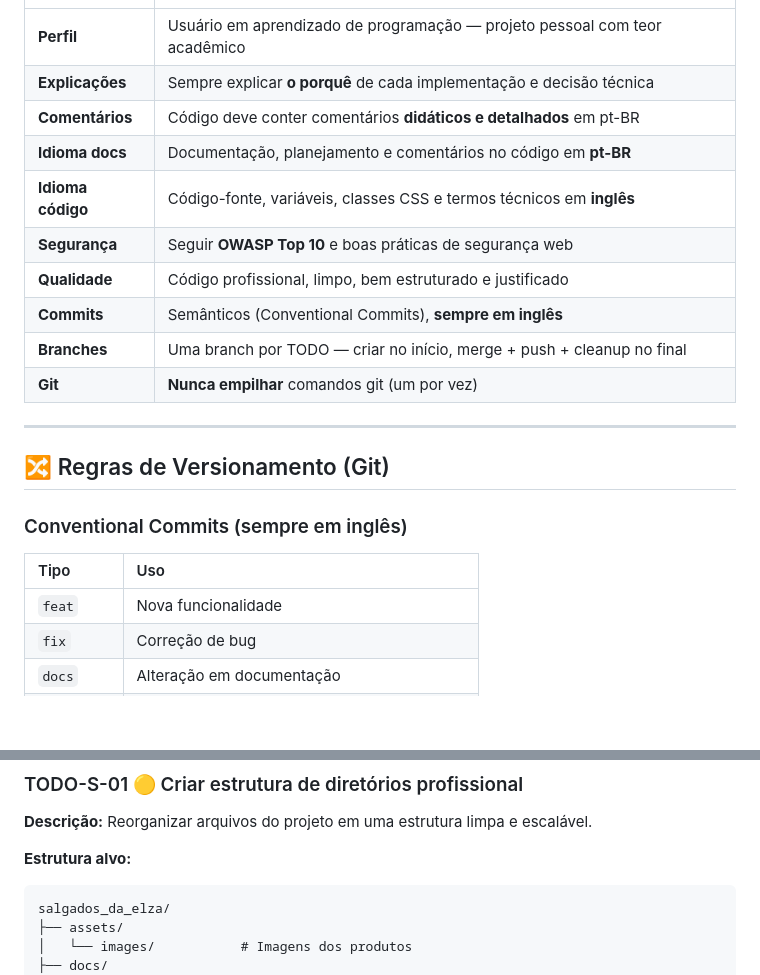
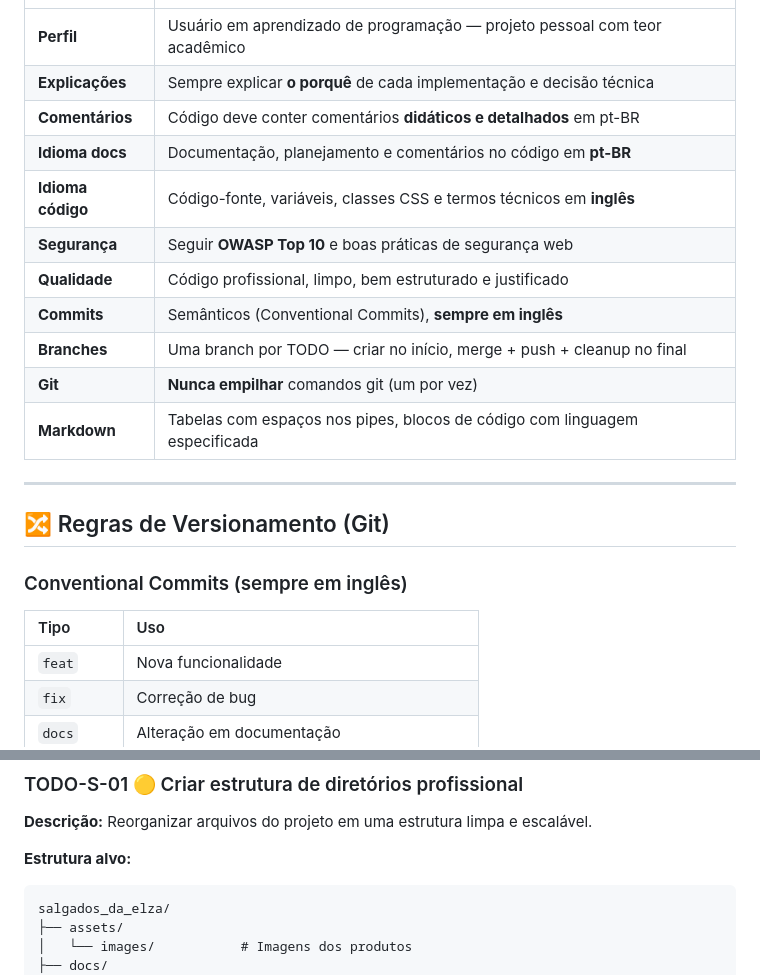
Before and after one commit to tiagoeduardobr/salgados_da_elza, a Markdown page: docs/BACKLOG.md, 2 parts joined by grey strips. Drawn GitHub-style; blank space fills up the shorter version.

Commit message:
fix(docs): resolve markdown lint errors and add documentation rules

````diff
--- a/docs/BACKLOG.md
+++ b/docs/BACKLOG.md
@@ -30,6 +30,14 @@
      - Formato: <tipo>(<escopo>): <descrição>
        Tipos: feat, fix, docs, style, refactor, perf, chore
 
+     📌 REGRAS DE DOCUMENTAÇÃO MARKDOWN
+     - Tabelas: SEMPRE usar espaços ao redor dos pipes e alinhadores.
+       Correto:   | Header | Header |
+                  | :--- | :--- |
+       Incorreto: |:---|:---|
+     - Blocos de código: SEMPRE especificar a linguagem (text, html, css, etc).
+     - Manter uma linha em branco antes e depois de headings, listas e blocos.
+
      ====================================================================== -->
 
 # 🥟 Salgados da Elza — Backlog de Profissionalização
@@ -41,7 +49,7 @@
 ## 🤖 Contexto do Projeto (para referência de IA)
 
 | Diretriz | Descrição |
-|:---------|:----------|
+| :--- | :--- |
 | **Perfil** | Usuário em aprendizado de programação — projeto pessoal com teor acadêmico |
 | **Explicações** | Sempre explicar **o porquê** de cada implementação e decisão técnica |
 | **Comentários** | Código deve conter comentários **didáticos e detalhados** em pt-BR |
@@ -52,6 +60,7 @@
 | **Commits** | Semânticos (Conventional Commits), **sempre em inglês** |
 | **Branches** | Uma branch por TODO — criar no início, merge + push + cleanup no final |
 | **Git** | **Nunca empilhar** comandos git (um por vez) |
+| **Markdown** | Tabelas com espaços nos pipes, blocos de código com linguagem especificada |
 
 ---
 
@@ -60,7 +69,7 @@
 ### Conventional Commits (sempre em inglês)
 
 | Tipo | Uso |
-|:-----|:----|
+| :--- | :--- |
 | `feat` | Nova funcionalidade |
 | `fix` | Correção de bug |
 | `docs` | Alteração em documentação |
@@ -114,7 +123,7 @@
 
 **Estrutura alvo:**
 
-```
+```text
 salgados_da_elza/
 ├── assets/
 │   └── images/           # Imagens dos produtos
````
Also changed, not shown: other parts of docs/BACKLOG.md (+2 -2 lines).
